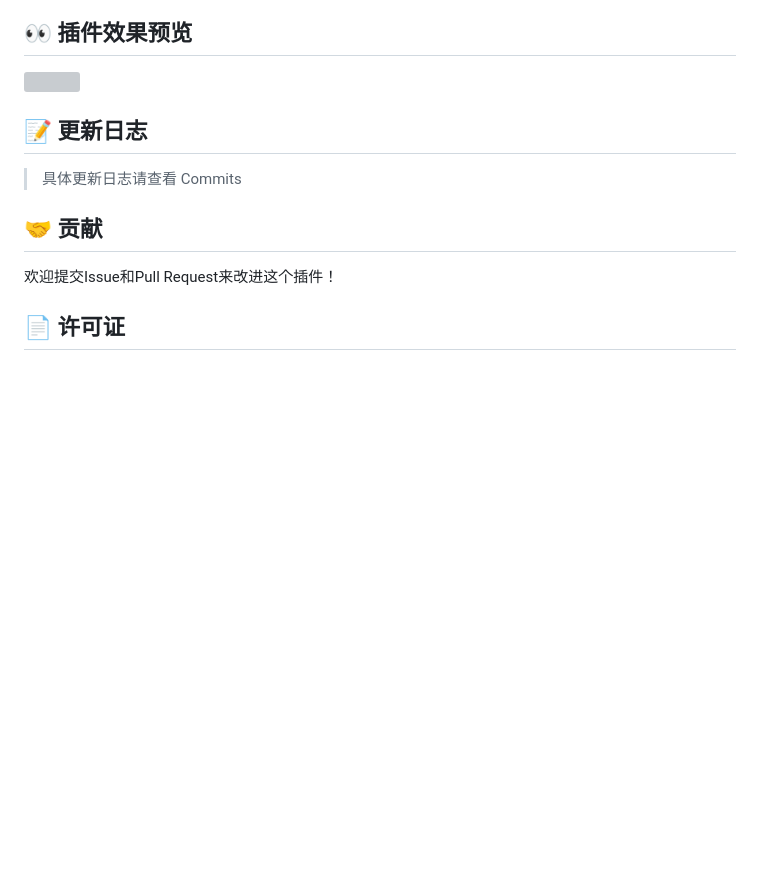
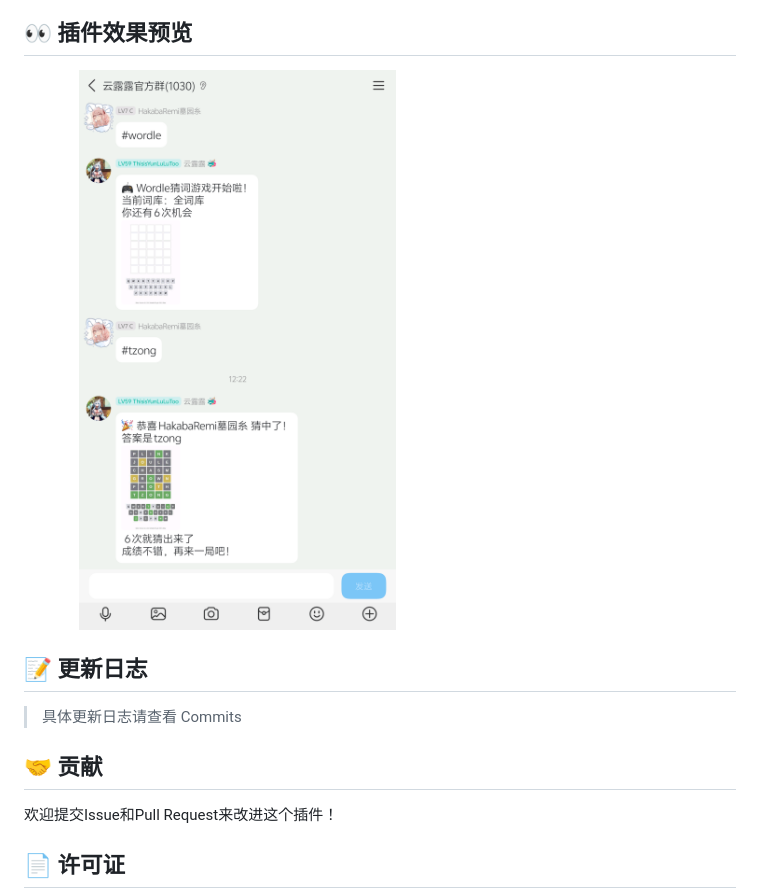
Before and after one commit to Pimeng/wordle-plugin, a Markdown page: README.md, the part around the change. Rendered like a GitHub page; blank space fills up the shorter version; grey boxes are pictures that could not be loaded.

Commit message:
doc: 更新图片地址

```diff
--- a/README.md
+++ b/README.md
@@ -106,7 +106,7 @@ canvas还是有问题那就自己问AI自求多福吧……因为我也被canvas
 
 ## 👀 插件效果预览
 
-<img src="https://gitee.com/pimeng/wordle-plugin/raw/main/resources/game-preview.png" width="60%" />
+<img src="https://raw.githubusercontent.com/Pimeng/wordle-plugin/main/resources/game-preview.png" width="60%" />
 
 ## 📝 更新日志
 
```
